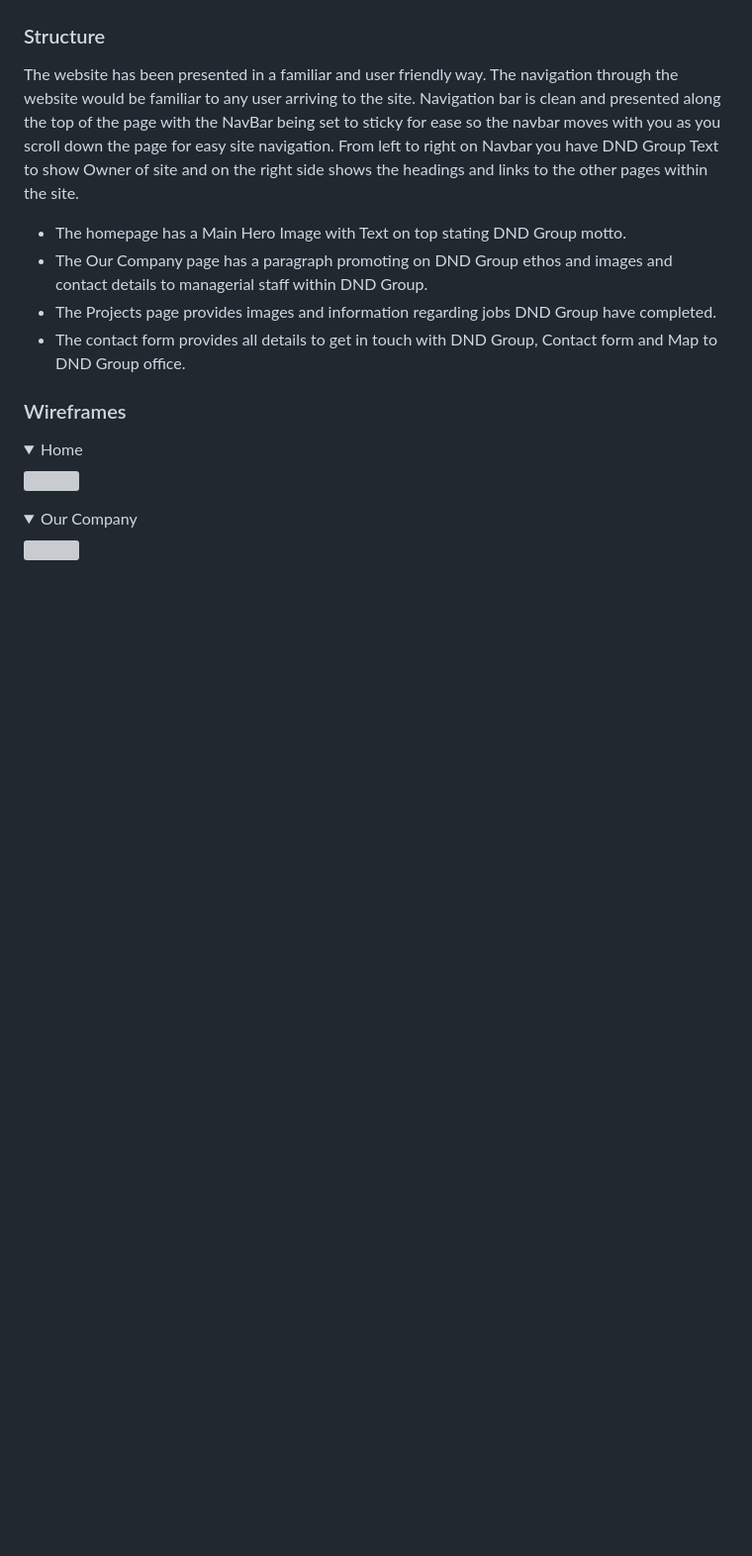
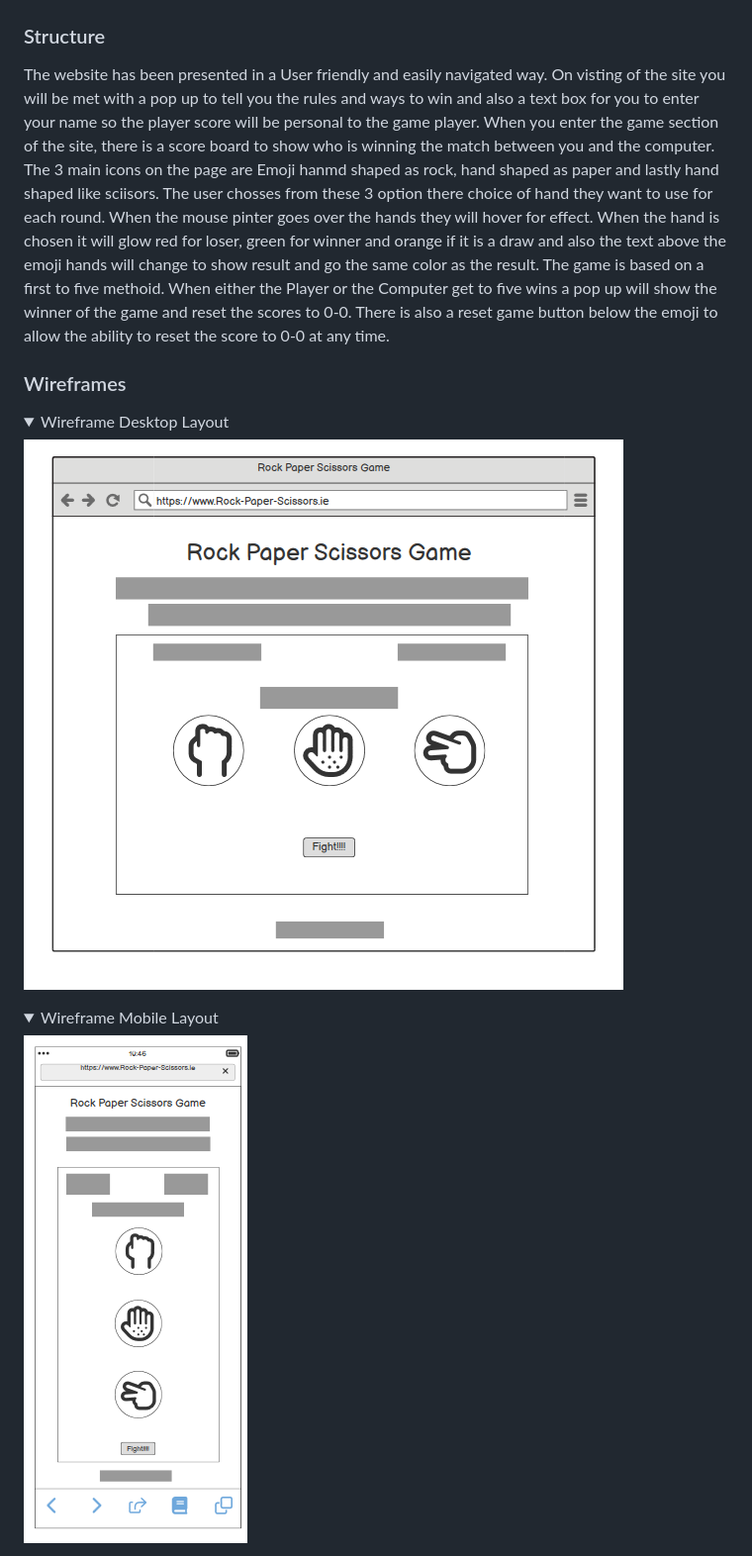
Before and after one commit to bdolan55/CI_PP2_rock_paper_scissors, a Markdown page: README.md, the part around the change printed below. Shown: that part at 99% size. Drawn GitHub-style; pictures changed too: assets/images/wireframe_desktop.png (added), assets/images/wireframe_mobile.png (added); folded sections open; blank space fills up the shorter version; grey boxes are pictures that could not be loaded.

Commit message:
structure and wireframes included in README

```diff
--- a/README.md
+++ b/README.md
@@ -114,19 +114,14 @@ The Font chosen for the Rock Paper Scissors game is from the Google Fonts Barlow
 ![Fonts](./assets/images/barlow_200_font_image.png)
 
 ### Structure
-The website has been presented in a familiar and user friendly way. The navigation through the website would be familiar to any user arriving to the site. Navigation bar is clean and presented along the top of the page with the NavBar being set to sticky for ease so the navbar moves with you as you scroll down the page for easy site navigation. From left to right on Navbar you have DND Group Text to show Owner of site and on the right side shows the headings and links to the other pages within the site.
-
-- The homepage has a Main Hero Image with Text on top stating DND Group motto.
-- The Our Company page has a paragraph promoting on DND Group ethos and images and contact details to managerial staff within DND Group.
-- The Projects page provides images and information regarding jobs DND Group have completed.
-- The contact form provides all details to get in touch with DND Group, Contact form and Map to DND Group office.
+The website has been presented in a User friendly and easily navigated way. On visting of the site you will be met with a pop up to tell you the rules and ways to win and also a text box for you to enter your name so the player score will be personal to the game player. When you enter the game section of the site, there is a score board to show who is winning the match between you and the computer. The 3 main icons on the page are Emoji hanmd shaped as rock, hand shaped as paper and lastly hand shaped like sciisors. The user chosses from these 3 option there choice of hand they want to use for each round. When the mouse pinter goes over the hands they will hover for effect. When the hand is chosen it will glow red for loser, green for winner and orange if it is a draw and also the text above the emoji hands will change to show result and go the same color as the result. The game is based on a first to five methoid. When either the Player or the Computer get to five wins a pop up will show the winner of the game and reset the scores to 0-0. There is also a reset game button below the emoji to allow the ability to reset the score to 0-0 at any time.
 
 
 ### Wireframes
 
-<details><summary>Home</summary>
-<img src="docs/wireframe/wireframe_home.png">
+<details><summary>Wireframe Desktop Layout</summary>
+<img src="assets/images/wireframe_desktop.png">
 </details>
-<details><summary>Our Company</summary>
-<img src="docs/wireframe/wireframe_our_company.png">
+<details><summary>Wireframe Mobile Layout</summary>
+<img src="assets/images/wireframe_mobile.png">
 </details>
```
Also changed, not shown: other parts of README.md (+3 -8 lines), assets/images/wireframe_tablet.png (added).
